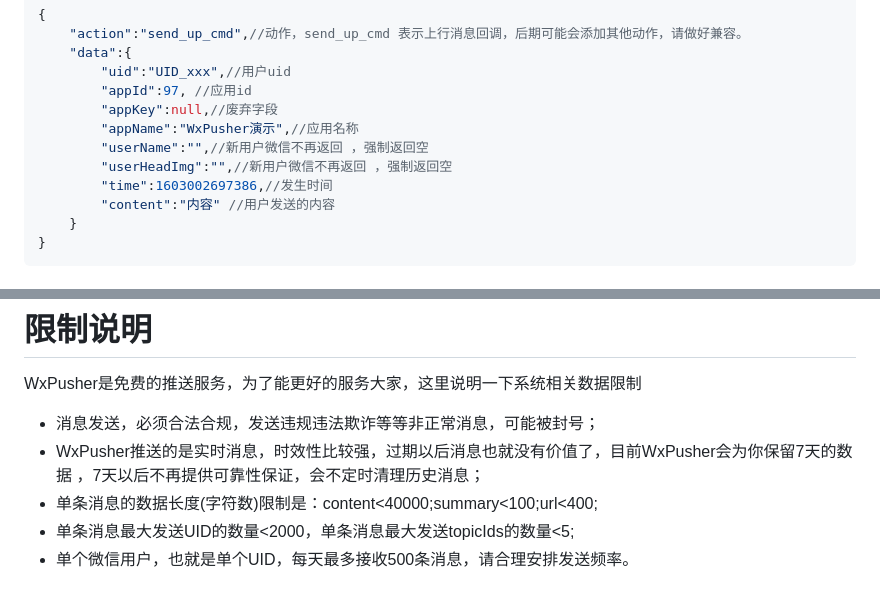
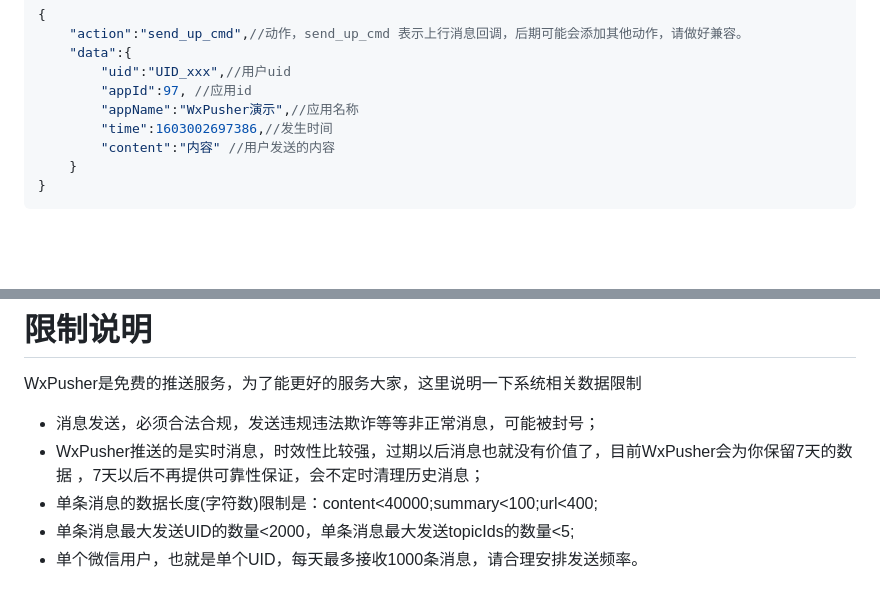
Before and after one commit to wxpusher/wxpusher-docs, a Markdown page: docs/README.md, 2 parts joined by grey strips. Rendered like a GitHub page; blank space fills up the shorter version.

Commit message:
修复错误

```diff
--- a/docs/README.md
+++ b/docs/README.md
@@ -463,10 +463,7 @@ appID可以在管理后台，[应用管理-应用信息](https://wxpusher.zjieco
     "data":{
         "uid":"UID_xxx",//用户uid
         "appId":97, //应用id
-        "appKey":null,//废弃字段
         "appName":"WxPusher演示",//应用名称
-        "userName":"",//新用户微信不再返回 ，强制返回空
-        "userHeadImg":"",//新用户微信不再返回 ，强制返回空
         "time":1603002697386,//发生时间
         "content":"内容" //用户发送的内容
     }
@@ -492,4 +489,4 @@ WxPusher是免费的推送服务，为了能更好的服务大家，这里说明
 - WxPusher推送的是实时消息，时效性比较强，过期以后消息也就没有价值了，目前WxPusher会为你保留7天的数据 ，7天以后不再提供可靠性保证，会不定时清理历史消息；
 - 单条消息的数据长度(字符数)限制是：content<40000;summary<100;url<400;
 - 单条消息最大发送UID的数量<2000，单条消息最大发送topicIds的数量<5;
-- 单个微信用户，也就是单个UID，每天最多接收500条消息，请合理安排发送频率。
+- 单个微信用户，也就是单个UID，每天最多接收1000条消息，请合理安排发送频率。
```
